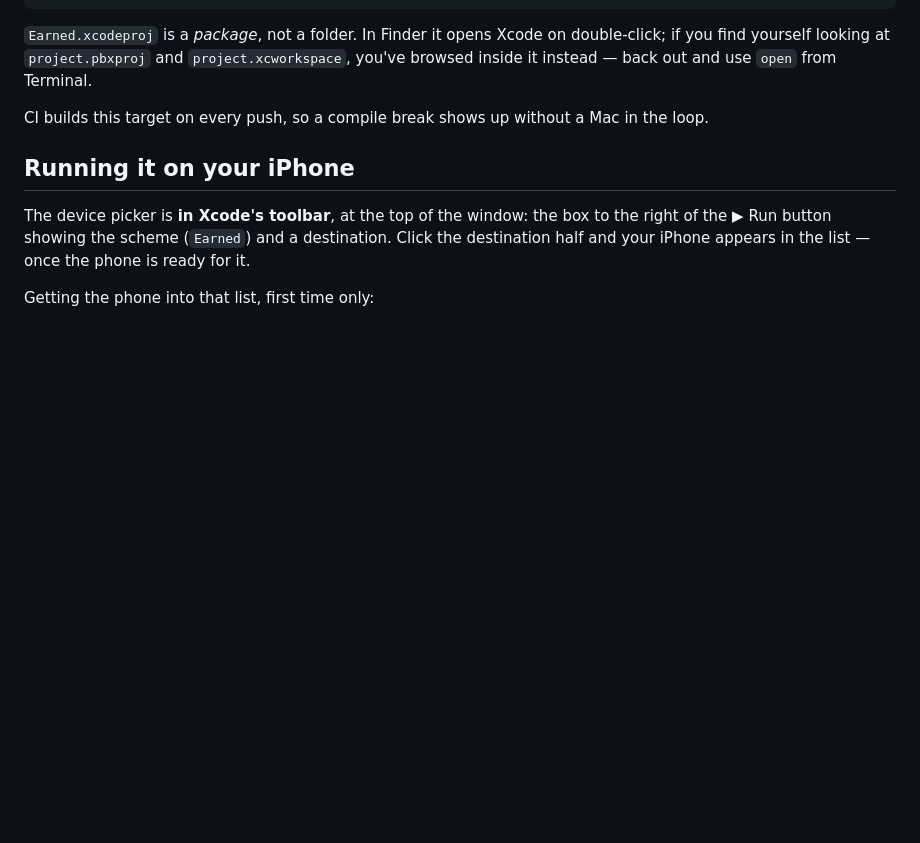
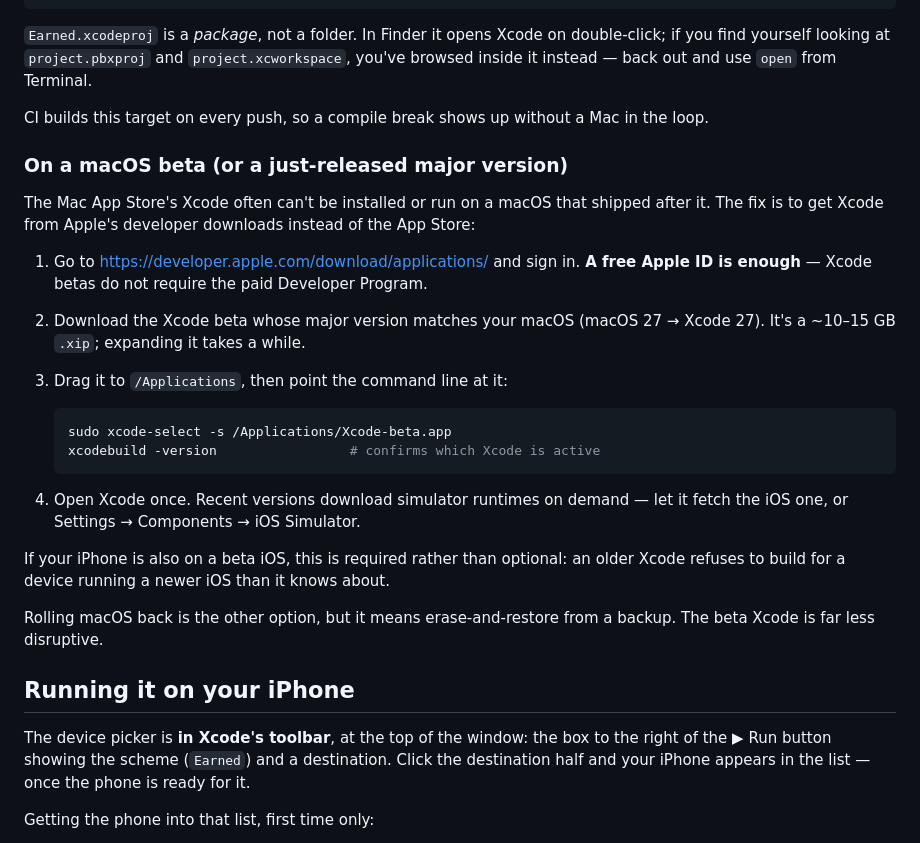
Before and after one commit to PatTheRatch/Earned, a Markdown page: app/README.md, the part around the change. Rendered like a GitHub page; blank space fills up the shorter version.

Commit message:
Document getting Xcode on a macOS beta
The App Store's Xcode often cannot run on a macOS released after it. Point
at Apple's developer downloads, which serve Xcode betas to free Apple IDs,
and note the xcode-select and simulator-runtime steps that follow.

Co-Authored-By: Claude Opus 5 <noreply@anthropic.com>
Claude-Session: https://claude.ai/code/session_01PpdkraM6uh5ci2FLu4kSbG

````diff
--- a/app/README.md
+++ b/app/README.md
@@ -30,6 +30,31 @@ you find yourself looking at `project.pbxproj` and `project.xcworkspace`, you've
 inside it instead — back out and use `open` from Terminal.
 
 CI builds this target on every push, so a compile break shows up without a Mac in the loop.
+
+### On a macOS beta (or a just-released major version)
+
+The Mac App Store's Xcode often can't be installed or run on a macOS that shipped after it.
+The fix is to get Xcode from Apple's developer downloads instead of the App Store:
+
+1. Go to <https://developer.apple.com/download/applications/> and sign in. **A free Apple ID
+   is enough** — Xcode betas do not require the paid Developer Program.
+2. Download the Xcode beta whose major version matches your macOS (macOS 27 → Xcode 27). It's
+   a ~10–15 GB `.xip`; expanding it takes a while.
+3. Drag it to `/Applications`, then point the command line at it:
+
+   ```sh
+   sudo xcode-select -s /Applications/Xcode-beta.app
+   xcodebuild -version                 # confirms which Xcode is active
+   ```
+
+4. Open Xcode once. Recent versions download simulator runtimes on demand — let it fetch the
+   iOS one, or Settings → Components → iOS Simulator.
+
+If your iPhone is also on a beta iOS, this is required rather than optional: an older Xcode
+refuses to build for a device running a newer iOS than it knows about.
+
+Rolling macOS back is the other option, but it means erase-and-restore from a backup. The
+beta Xcode is far less disruptive.
 
 ## Running it on your iPhone
 
````
